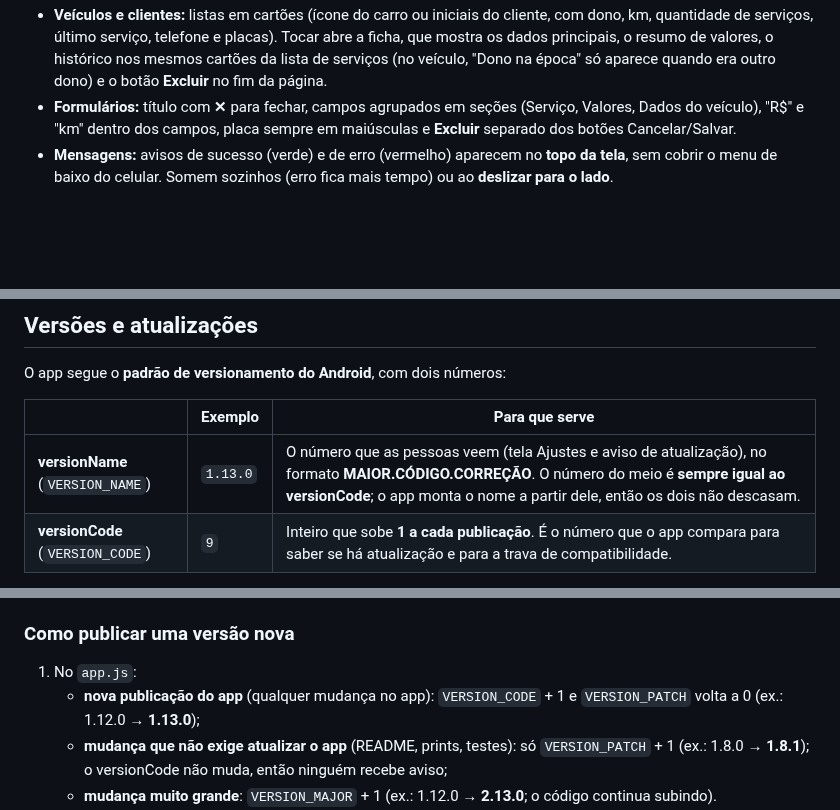
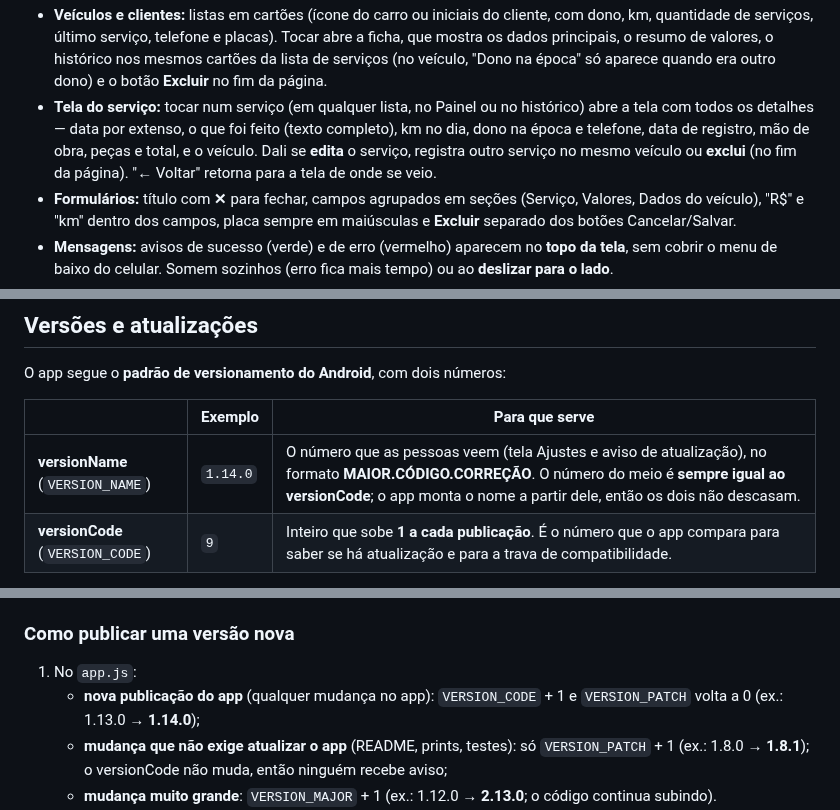
Before and after one commit to nlucasjr/oficina-app, a Markdown page: README.md, 3 parts joined by grey strips. Drawn GitHub-style; blank space fills up the shorter version.

```diff
--- a/README.md
+++ b/README.md
@@ -66,6 +66,7 @@ Regras principais:
 - **Valores do serviço:** cada serviço tem **mão de obra** e **peças**; o **total** é a soma dos dois, calculada na hora no formulário. Os campos aceitam `235,50`, `1.234,56`, `R$ 80` ou `80.5`; um valor inválido é recusado com aviso. Painel, lista de serviços e ficha do veículo mostram os totais de mão de obra, peças e geral.
 - **Lista de serviços:** no topo, quadros com quantidade, mão de obra, peças e total (respeitando a busca). Os serviços aparecem em **cartões agrupados por mês** (com quantidade e total do mês); cada cartão mostra a data em destaque, placa e veículo, o que foi feito, km e dono na época, o total e, quando houver, mão de obra e peças. A ficha do cliente usa a mesma lista.
 - **Veículos e clientes:** listas em cartões (ícone do carro ou iniciais do cliente, com dono, km, quantidade de serviços, último serviço, telefone e placas). Tocar abre a ficha, que mostra os dados principais, o resumo de valores, o histórico nos mesmos cartões da lista de serviços (no veículo, "Dono na época" só aparece quando era outro dono) e o botão **Excluir** no fim da página.
+- **Tela do serviço:** tocar num serviço (em qualquer lista, no Painel ou no histórico) abre a tela com todos os detalhes — data por extenso, o que foi feito (texto completo), km no dia, dono na época e telefone, data de registro, mão de obra, peças e total, e o veículo. Dali se **edita** o serviço, registra outro serviço no mesmo veículo ou **exclui** (no fim da página). "← Voltar" retorna para a tela de onde se veio.
 - **Formulários:** título com **✕** para fechar, campos agrupados em seções (Serviço, Valores, Dados do veículo), "R$" e "km" dentro dos campos, placa sempre em maiúsculas e **Excluir** separado dos botões Cancelar/Salvar.
 - **Mensagens:** avisos de sucesso (verde) e de erro (vermelho) aparecem no **topo da tela**, sem cobrir o menu de baixo do celular. Somem sozinhos (erro fica mais tempo) ou ao **deslizar para o lado**.
 - **Serviços registrados antes da divisão** (versionCode 5 ou anterior) só têm o total. Eles continuam somando no total geral; ao editar, o formulário mostra o total guardado e, se mão de obra e peças forem deixadas vazias, o total é mantido.
@@ -302,7 +304,7 @@ O app segue o **padrão de versionamento do Android**, com dois números:
 
 | | Exemplo | Para que serve |
 |---|---|---|
-| **versionName** (`VERSION_NAME`) | `1.13.0` | O número que as pessoas veem (tela Ajustes e aviso de atualização), no formato **MAIOR.CÓDIGO.CORREÇÃO**. O número do meio é **sempre igual ao versionCode**; o app monta o nome a partir dele, então os dois não descasam. |
+| **versionName** (`VERSION_NAME`) | `1.14.0` | O número que as pessoas veem (tela Ajustes e aviso de atualização), no formato **MAIOR.CÓDIGO.CORREÇÃO**. O número do meio é **sempre igual ao versionCode**; o app monta o nome a partir dele, então os dois não descasam. |
 | **versionCode** (`VERSION_CODE`) | `9` | Inteiro que sobe **1 a cada publicação**. É o número que o app compara para saber se há atualização e para a trava de compatibilidade. |
 
 Os dois ficam no início do `app.js` e no `version.json`, que também repete o versionCode no campo `versao` para que versões antigas do app (que só conhecem esse campo) recebam o aviso.
@@ -333,7 +335,7 @@ sequenceDiagram
 ### Como publicar uma versão nova
 
 1. No `app.js`:
-   - **nova publicação do app** (qualquer mudança no app): `VERSION_CODE` + 1 e `VERSION_PATCH` volta a 0 (ex.: 1.12.0 → **1.13.0**);
+   - **nova publicação do app** (qualquer mudança no app): `VERSION_CODE` + 1 e `VERSION_PATCH` volta a 0 (ex.: 1.13.0 → **1.14.0**);
    - **mudança que não exige atualizar o app** (README, prints, testes): só `VERSION_PATCH` + 1 (ex.: 1.8.0 → **1.8.1**); o versionCode não muda, então ninguém recebe aviso;
    - **mudança muito grande**: `VERSION_MAJOR` + 1 (ex.: 1.12.0 → **2.13.0**; o código continua subindo).
 2. No `version.json`, coloque os mesmos valores em `versionCode`, `versionName` e `versao` (este repete o versionCode).
```
Also changed, not shown: other parts of README.md (+1 -0 lines), docs/screenshots/celular-servico.png (added), 3 other files.
